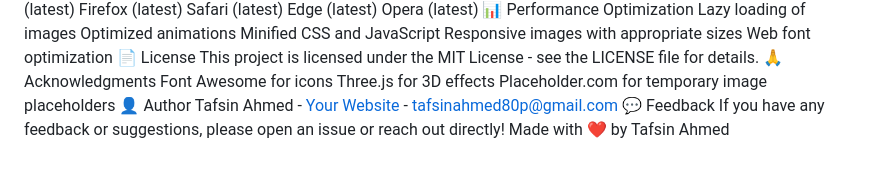
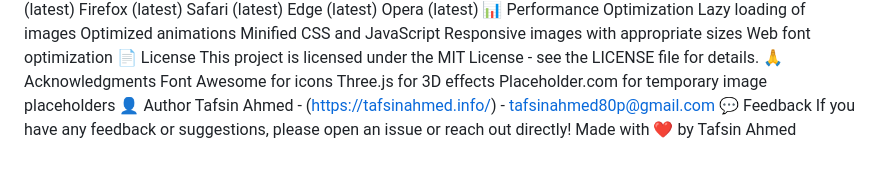
Before and after one commit to tafsin80p/Modern-Portfolio-Website, a Markdown page: README.md, the part around the change. Drawn GitHub-style.

```diff
--- a/README.md
+++ b/README.md
@@ -83,7 +83,7 @@ Font Awesome for icons
 Three.js for 3D effects
 Placeholder.com for temporary image placeholders
 👤 Author
-Tafsin Ahmed - [Your Website](https://tafsinahmed.info/) - tafsinahmed80p@gmail.com
+Tafsin Ahmed - (https://tafsinahmed.info/) - tafsinahmed80p@gmail.com
 💬 Feedback
 If you have any feedback or suggestions, please open an issue or reach out directly!
 Made with ❤️ by Tafsin Ahmed
```
